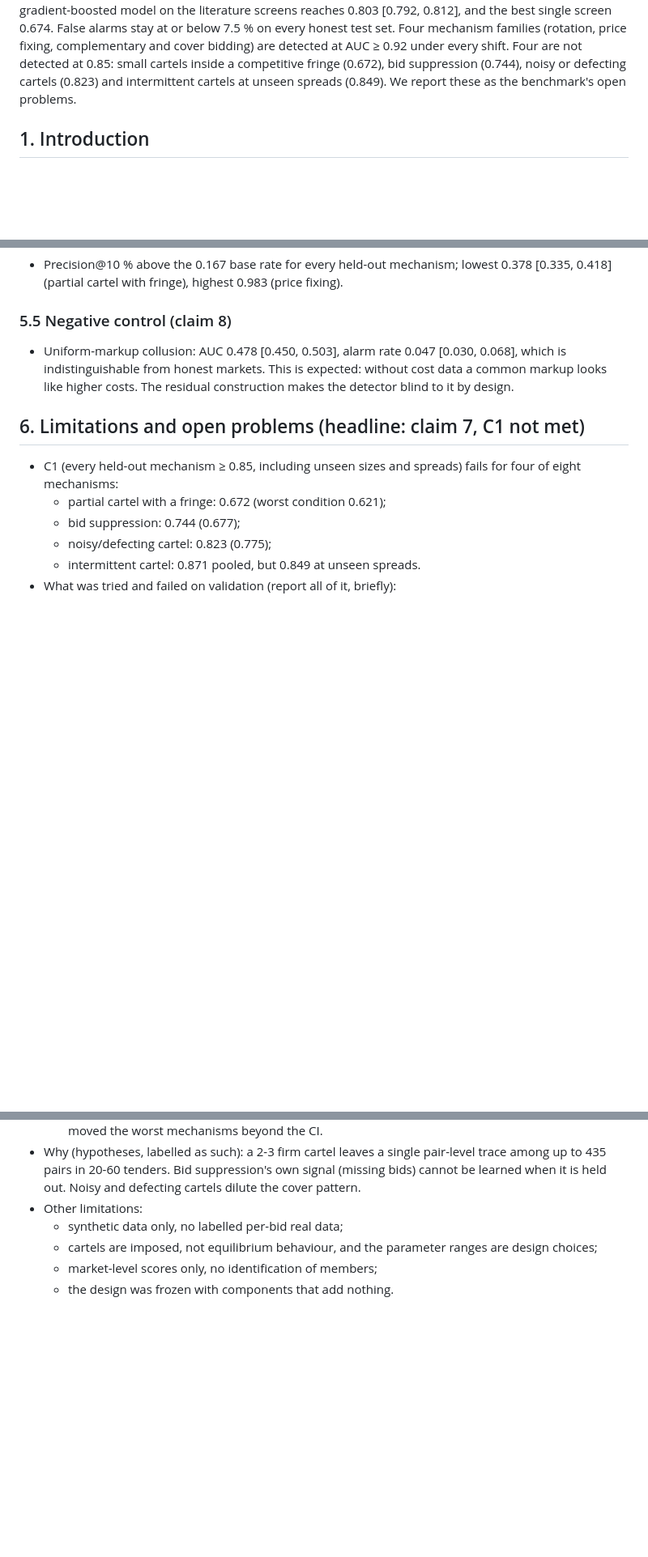
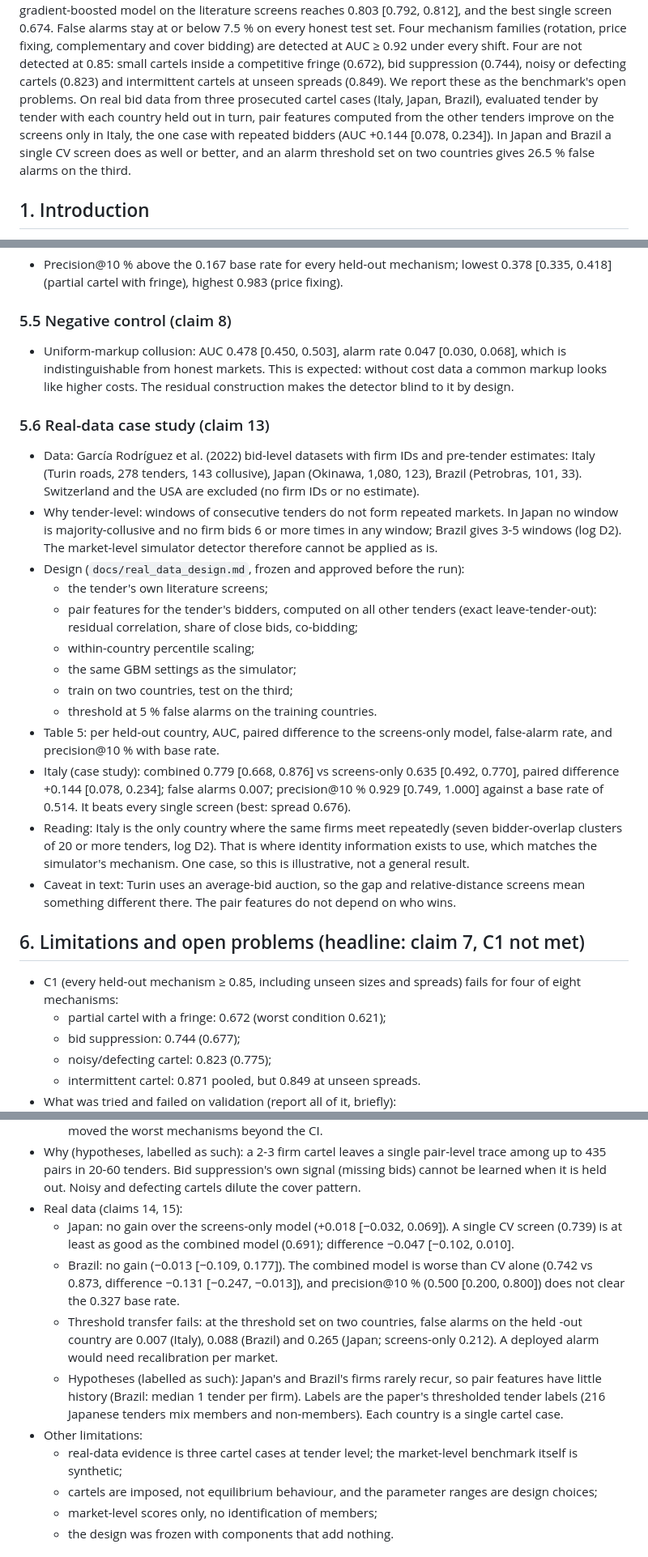
Before and after one commit to lohitvijayabaskar/Detection-of-Collusion-in-Procurement-Auctions-using-a-Bayesian-Sequential-Game, a Markdown page: docs/paper_outline.md, 3 parts joined by grey strips. Shown at 81% size. Rendered like a GitHub page; blank space fills up the shorter version.

Commit message:
Docs: real-data case study (claims 13-15) added to paper outline
Co-Authored-By: Claude Opus 5.5 <noreply@anthropic.com>

```diff
--- a/docs/paper_outline.md
+++ b/docs/paper_outline.md
@@ -30,7 +32,12 @@ honest test set. Four mechanism families (rotation, price fixing, complementary
 bidding) are detected at AUC ≥ 0.92 under every shift. Four are not detected at 0.85: small
 cartels inside a competitive fringe (0.672), bid suppression (0.744), noisy or defecting
 cartels (0.823) and intermittent cartels at unseen spreads (0.849). We report these as the
-benchmark's open problems.
+benchmark's open problems. On real bid data from three prosecuted cartel cases (Italy, Japan,
+Brazil), evaluated tender by tender with each country held out in turn, pair features
+computed from the other tenders improve on the screens only in Italy, the one case with
+repeated bidders (AUC +0.144 [0.078, 0.234]). In Japan and Brazil a single CV screen does as
+well or better, and an alarm threshold set on two countries gives 26.5 % false alarms on the
+third.
 
 ## 1. Introduction
 
@@ -148,6 +157,36 @@ benchmark's open problems.
   markup looks like higher costs. The residual construction makes the detector blind to it by
   design.
 
+### 5.6 Real-data case study (claim 13)
+
+- Data: García Rodríguez et al. (2022) bid-level datasets with firm IDs and pre-tender
+  estimates: Italy (Turin roads, 278 tenders, 143 collusive), Japan (Okinawa, 1,080, 123),
+  Brazil (Petrobras, 101, 33). Switzerland and the USA are excluded (no firm IDs or no
+  estimate).
+- Why tender-level: windows of consecutive tenders do not form repeated markets. In Japan no
+  window is majority-collusive and no firm bids 6 or more times in any window; Brazil gives 3-5
+  windows (log D2). The market-level simulator detector therefore cannot be applied as is.
+- Design (`docs/real_data_design.md`, frozen and approved before the run):
+  - the tender's own literature screens;
+  - pair features for the tender's bidders, computed on all other tenders (exact
+    leave-tender-out): residual correlation, share of close bids, co-bidding;
+  - within-country percentile scaling;
+  - the same GBM settings as the simulator;
+  - train on two countries, test on the third;
+  - threshold at 5 % false alarms on the training countries.
+- Table 5: per held-out country, AUC, paired difference to the screens-only model,
+  false-alarm rate, and precision@10 % with base rate.
+- Italy (case study): combined 0.779 [0.668, 0.876] vs screens-only 0.635 [0.492, 0.770],
+  paired difference +0.144 [0.078, 0.234]; false alarms 0.007; precision@10 % 0.929
+  [0.749, 1.000] against a base rate of 0.514. It beats every single screen (best: spread
+  0.676).
+- Reading: Italy is the only country where the same firms meet repeatedly (seven
+  bidder-overlap clusters of 20 or more tenders, log D2). That is where identity information
+  exists to use, which matches the simulator's mechanism. One case, so this is illustrative,
+  not a general result.
+- Caveat in text: Turin uses an average-bid auction, so the gap and relative-distance screens
+  mean something different there. The pair features do not depend on who wins.
+
 ## 6. Limitations and open problems (headline: claim 7, C1 not met)
 
 - C1 (every held-out mechanism ≥ 0.85, including unseen sizes and spreads) fails for four of
@@ -165,8 +204,23 @@ benchmark's open problems.
 - Why (hypotheses, labelled as such): a 2-3 firm cartel leaves a single pair-level trace among
   up to 435 pairs in 20-60 tenders. Bid suppression's own signal (missing bids) cannot be
   learned when it is held out. Noisy and defecting cartels dilute the cover pattern.
+- Real data (claims 14, 15):
+  - Japan: no gain over the screens-only model (+0.018 [−0.032, 0.069]). A single CV screen
+    (0.739) is at least as good as the combined model (0.691); difference −0.047
+    [−0.102, 0.010].
+  - Brazil: no gain (−0.013 [−0.109, 0.177]). The combined model is worse than CV alone
+    (0.742 vs 0.873, difference −0.131 [−0.247, −0.013]), and precision@10 % (0.500
+    [0.200, 0.800]) does not clear the 0.327 base rate.
+  - Threshold transfer fails: at the threshold set on two countries, false alarms on the held
+    -out country are 0.007 (Italy), 0.088 (Brazil) and 0.265 (Japan; screens-only 0.212). A
+    deployed alarm would need recalibration per market.
+  - Hypotheses (labelled as such): Japan's and Brazil's firms rarely recur, so pair features
+    have little history (Brazil: median 1 tender per firm). Labels are the paper's
+    thresholded tender labels (216 Japanese tenders mix members and non-members). Each country
+    is a single cartel case.
 - Other limitations:
-  - synthetic data only, no labelled per-bid real data;
+  - real-data evidence is three cartel cases at tender level; the market-level benchmark
+    itself is synthetic;
   - cartels are imposed, not equilibrium behaviour, and the parameter ranges are design
     choices;
   - market-level scores only, no identification of members;
```
Also changed, not shown: other parts of docs/paper_outline.md (+16 -5 lines).
